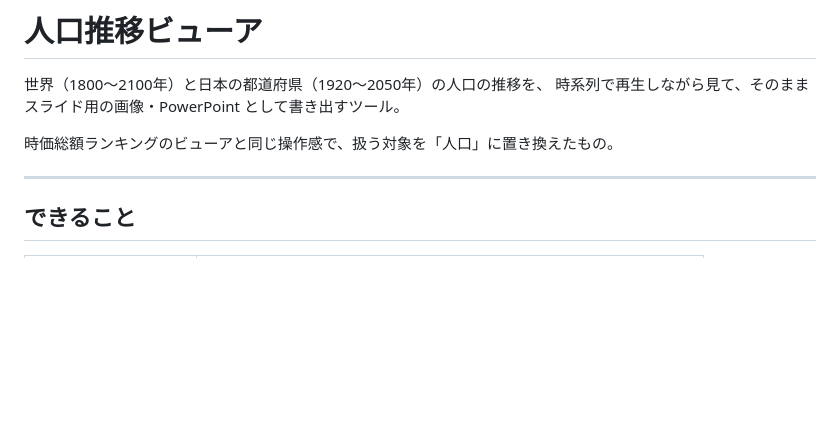
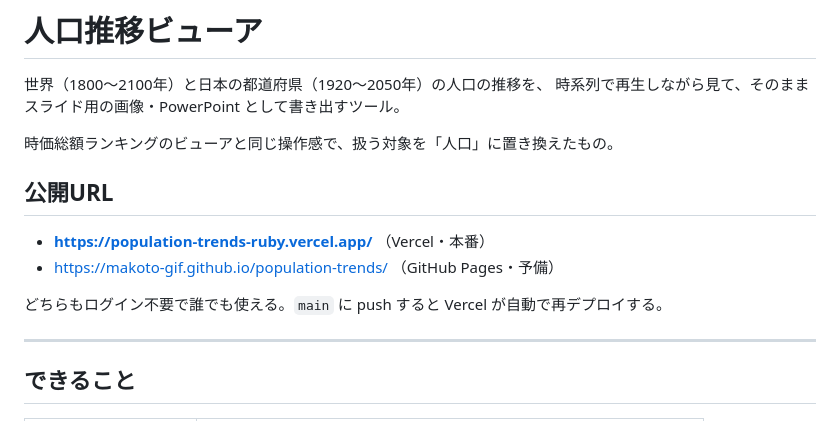
Before and after one commit to makoto-gif/population-trends, a Markdown page: README.md, the part around the change. Rendered like a GitHub page; blank space fills up the shorter version.

Commit message:
READMEに公開URLを追記
Co-Authored-By: Claude Fable 5 <noreply@anthropic.com>

```diff
--- a/README.md
+++ b/README.md
@@ -4,6 +4,13 @@
 時系列で再生しながら見て、そのままスライド用の画像・PowerPoint として書き出すツール。
 
 時価総額ランキングのビューアと同じ操作感で、扱う対象を「人口」に置き換えたもの。
+
+## 公開URL
+
+- **https://population-trends-ruby.vercel.app/** （Vercel・本番）
+- https://makoto-gif.github.io/population-trends/ （GitHub Pages・予備）
+
+どちらもログイン不要で誰でも使える。`main` に push すると Vercel が自動で再デプロイする。
 
 ---
 
```
